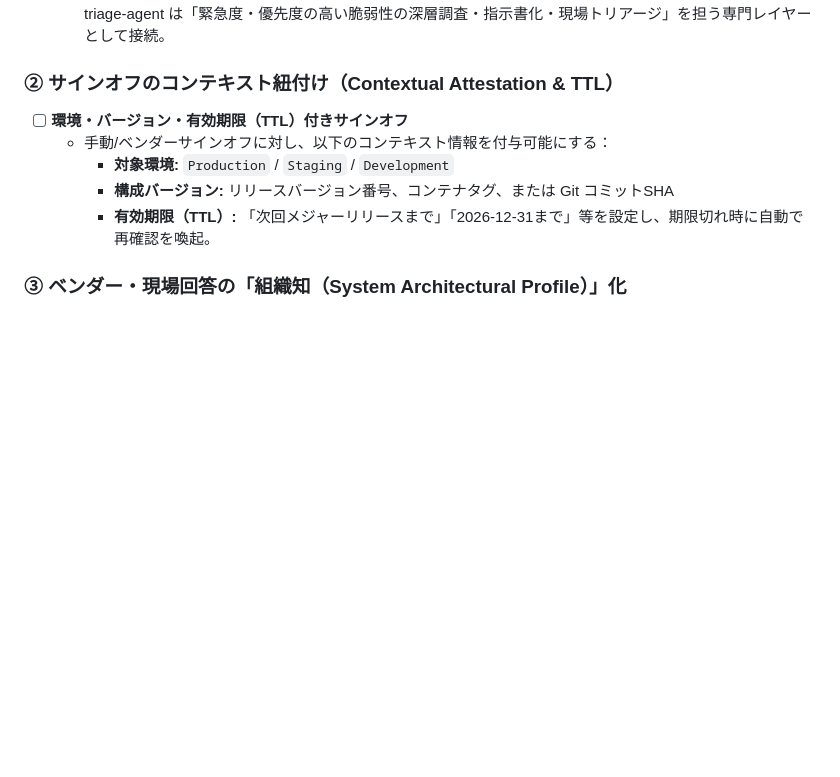
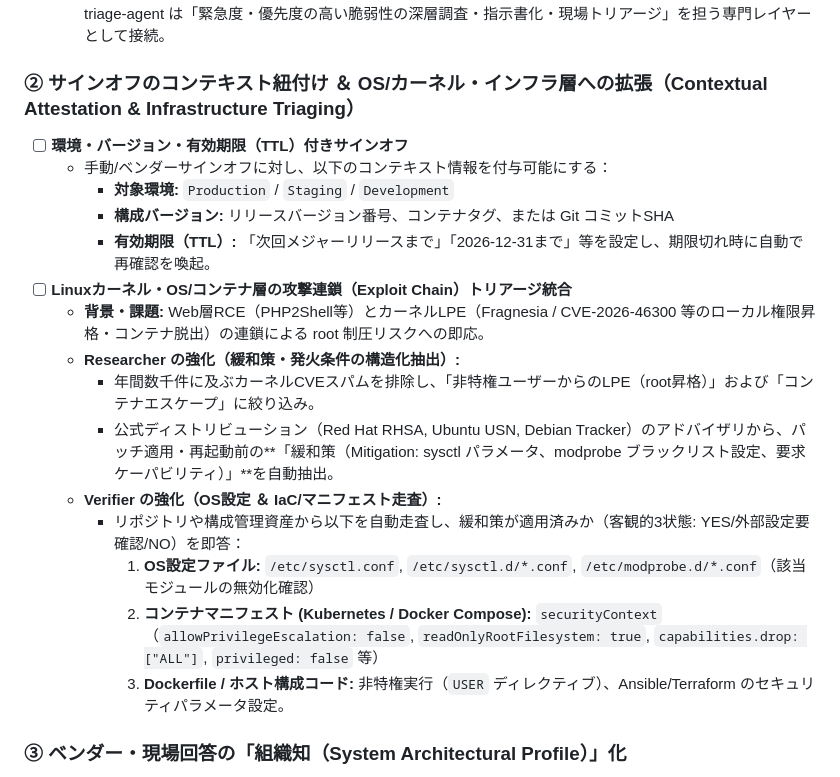
Before and after one commit to hamatz/triage-agent, a Markdown page: docs/todo.md, the part around the change. Drawn GitHub-style; blank space fills up the shorter version.

Commit message:
TODOにカーネル周りのスキャン構想を追加

```diff
--- a/docs/todo.md
+++ b/docs/todo.md
@@ -166,12 +166,22 @@ Engineering Enablement（専門家依存の解消と組織的な即応）を実
 - [ ] **全社資産管理・脆弱性基盤（Dependency-Track 等）との役割分担・連携**
   - 全社何百システム・数万コンポーネントの機械的網羅スキャンは Dependency-Track などの基盤に委ね、triage-agent は「緊急度・優先度の高い脆弱性の深層調査・指示書化・現場トリアージ」を担う専門レイヤーとして接続。
 
-### ② サインオフのコンテキスト紐付け（Contextual Attestation & TTL）
+### ② サインオフのコンテキスト紐付け ＆ OS/カーネル・インフラ層への拡張（Contextual Attestation & Infrastructure Triaging）
 - [ ] **環境・バージョン・有効期限（TTL）付きサインオフ**
   - 手動/ベンダーサインオフに対し、以下のコンテキスト情報を付与可能にする：
     - **対象環境:** `Production` / `Staging` / `Development`
     - **構成バージョン:** リリースバージョン番号、コンテナタグ、または Git コミットSHA
     - **有効期限（TTL）:** 「次回メジャーリリースまで」「2026-12-31まで」等を設定し、期限切れ時に自動で再確認を喚起。
+- [ ] **Linuxカーネル・OS/コンテナ層の攻撃連鎖（Exploit Chain）トリアージ統合**
+  - **背景・課題:** Web層RCE（PHP2Shell等）とカーネルLPE（Fragnesia / CVE-2026-46300 等のローカル権限昇格・コンテナ脱出）の連鎖による root 制圧リスクへの即応。
+  - **Researcher の強化（緩和策・発火条件の構造化抽出）:**
+    - 年間数千件に及ぶカーネルCVEスパムを排除し、「非特権ユーザーからのLPE（root昇格）」および「コンテナエスケープ」に絞り込み。
+    - 公式ディストリビューション（Red Hat RHSA, Ubuntu USN, Debian Tracker）のアドバイザリから、パッチ適用・再起動前の**「緩和策（Mitigation: sysctl パラメータ、modprobe ブラックリスト設定、要求ケーパビリティ）」**を自動抽出。
+  - **Verifier の強化（OS設定 ＆ IaC/マニフェスト走査）:**
+    - リポジトリや構成管理資産から以下を自動走査し、緩和策が適用済みか（客観的3状態: YES/外部設定要確認/NO）を即答：
+      1. **OS設定ファイル:** `/etc/sysctl.conf`, `/etc/sysctl.d/*.conf`, `/etc/modprobe.d/*.conf`（該当モジュールの無効化確認）
+      2. **コンテナマニフェスト (Kubernetes / Docker Compose):** `securityContext`（`allowPrivilegeEscalation: false`, `readOnlyRootFilesystem: true`, `capabilities.drop: ["ALL"]`, `privileged: false` 等）
+      3. **Dockerfile / ホスト構成コード:** 非特権実行（`USER` ディレクティブ）、Ansible/Terraform のセキュリティパラメータ設定。
 
 ### ③ ベンダー・現場回答の「組織知（System Architectural Profile）」化
 - [ ] **システム構成プロファイル（System Profile）機能**
```
